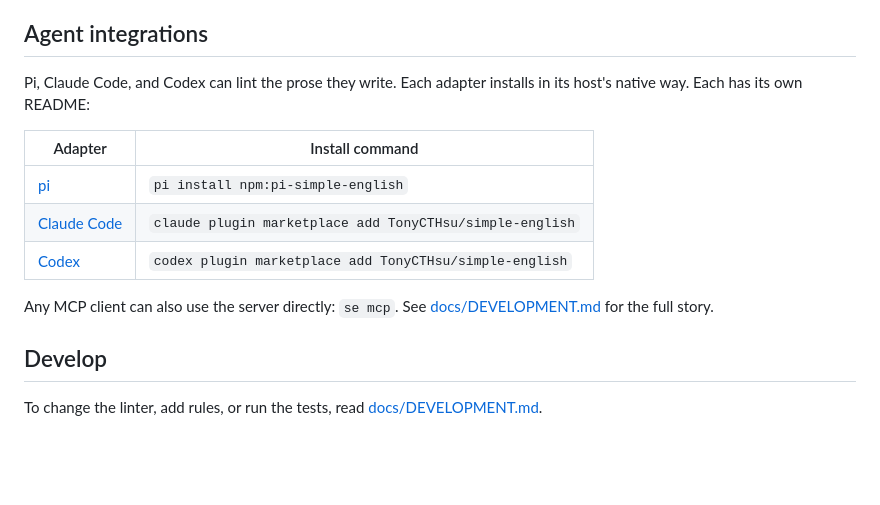
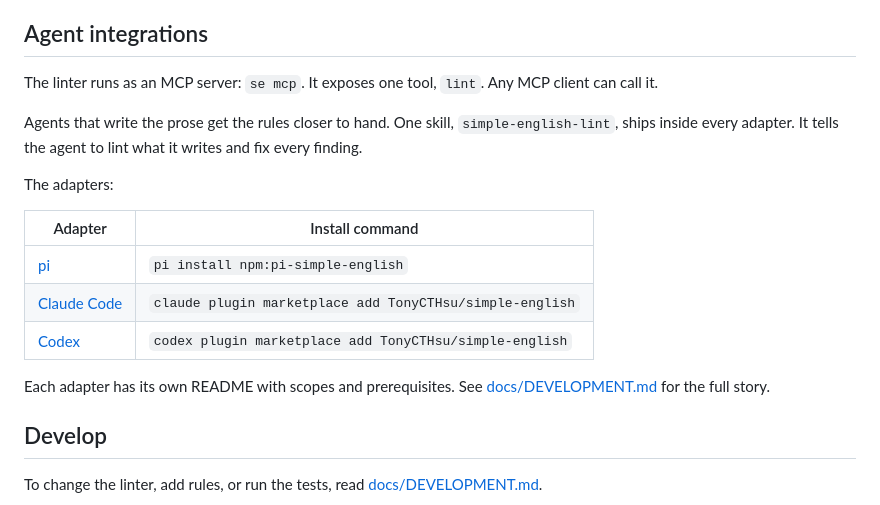
Before and after one commit to TonyCTHsu/simple-english, a Markdown page: README.md, the part around the change. Rendered like a GitHub page; blank space fills up the shorter version.

Commit message:
Lead the agent integrations with the MCP server

```diff
--- a/README.md
+++ b/README.md
@@ -197,8 +197,14 @@ service behind it.
 
 ## Agent integrations
 
-Pi, Claude Code, and Codex can lint the prose they write. Each adapter
-installs in its host's native way. Each has its own README:
+The linter runs as an MCP server: `se mcp`. It exposes one tool,
+`lint`. Any MCP client can call it.
+
+Agents that write the prose get the rules closer to hand. One skill,
+`simple-english-lint`, ships inside every adapter. It tells the agent
+to lint what it writes and fix every finding.
+
+The adapters:
 
 | Adapter | Install command |
 |---|---|
@@ -206,7 +212,7 @@ installs in its host's native way. Each has its own README:
 | [Claude Code](integrations/claude-code/README.md) | `claude plugin marketplace add TonyCTHsu/simple-english` |
 | [Codex](integrations/codex/README.md) | `codex plugin marketplace add TonyCTHsu/simple-english` |
 
-Any MCP client can also use the server directly: `se mcp`. See
+Each adapter has its own README with scopes and prerequisites. See
 [docs/DEVELOPMENT.md](docs/DEVELOPMENT.md) for the full story.
 
 ## Develop
```
